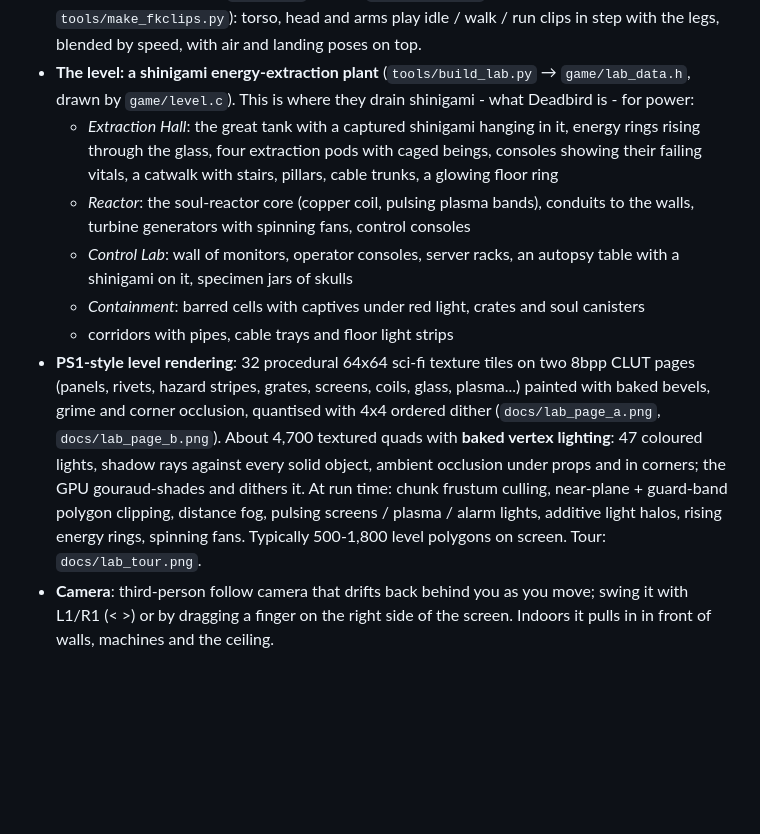
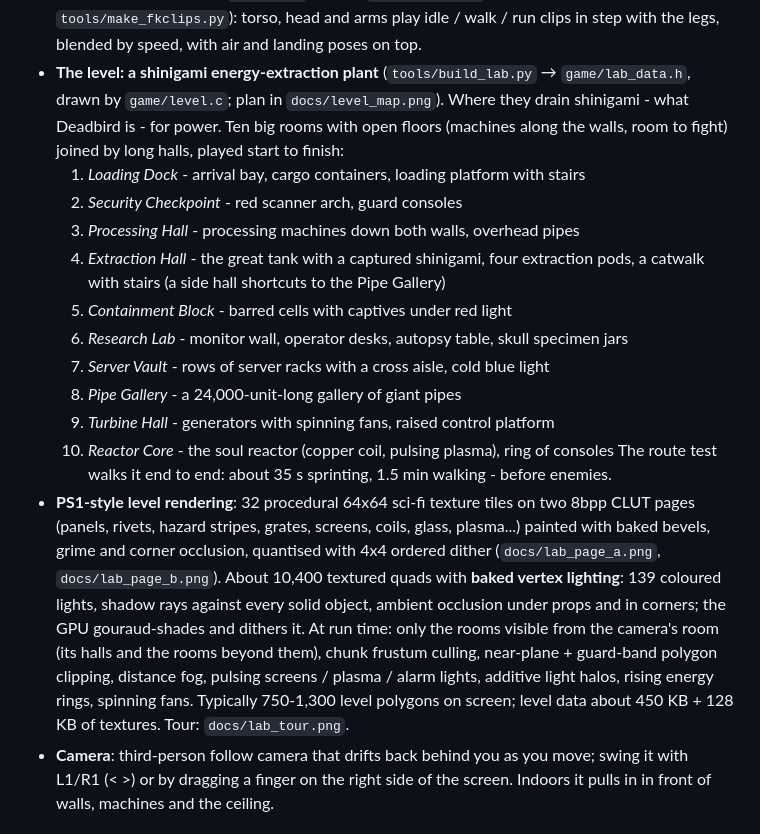
Before and after one commit to HarlequinXD/Deadbird, a Markdown page: README.md, the part around the change. GitHub-like rendering; blank space fills up the shorter version.

```diff
--- a/README.md
+++ b/README.md
@@ -27,25 +27,31 @@ level. The engine is written so it can run on a real PlayStation later. For now
   `tools/make_fkclips.py`): torso, head and arms play idle / walk / run clips in step with the
   legs, blended by speed, with air and landing poses on top.
 - **The level: a shinigami energy-extraction plant** (`tools/build_lab.py` → `game/lab_data.h`,
-  drawn by `game/level.c`). This is where they drain shinigami - what Deadbird is - for power:
-  - *Extraction Hall*: the great tank with a captured shinigami hanging in it, energy rings
-    rising through the glass, four extraction pods with caged beings, consoles showing their
-    failing vitals, a catwalk with stairs, pillars, cable trunks, a glowing floor ring
-  - *Reactor*: the soul-reactor core (copper coil, pulsing plasma bands), conduits to the
-    walls, turbine generators with spinning fans, control consoles
-  - *Control Lab*: wall of monitors, operator consoles, server racks, an autopsy table with a
-    shinigami on it, specimen jars of skulls
-  - *Containment*: barred cells with captives under red light, crates and soul canisters
-  - corridors with pipes, cable trays and floor light strips
+  drawn by `game/level.c`; plan in `docs/level_map.png`). Where they drain shinigami - what
+  Deadbird is - for power. Ten big rooms with open floors (machines along the walls, room to
+  fight) joined by long halls, played start to finish:
+  1. *Loading Dock* - arrival bay, cargo containers, loading platform with stairs
+  2. *Security Checkpoint* - red scanner arch, guard consoles
+  3. *Processing Hall* - processing machines down both walls, overhead pipes
+  4. *Extraction Hall* - the great tank with a captured shinigami, four extraction pods,
+     a catwalk with stairs (a side hall shortcuts to the Pipe Gallery)
+  5. *Containment Block* - barred cells with captives under red light
+  6. *Research Lab* - monitor wall, operator desks, autopsy table, skull specimen jars
+  7. *Server Vault* - rows of server racks with a cross aisle, cold blue light
+  8. *Pipe Gallery* - a 24,000-unit-long gallery of giant pipes
+  9. *Turbine Hall* - generators with spinning fans, raised control platform
+  10. *Reactor Core* - the soul reactor (copper coil, pulsing plasma), ring of consoles
+  The route test walks it end to end: about 35 s sprinting, 1.5 min walking - before enemies.
 - **PS1-style level rendering**: 32 procedural 64x64 sci-fi texture tiles on two 8bpp CLUT
   pages (panels, rivets, hazard stripes, grates, screens, coils, glass, plasma...) painted with
   baked bevels, grime and corner occlusion, quantised with 4x4 ordered dither
-  (`docs/lab_page_a.png`, `docs/lab_page_b.png`). About 4,700 textured quads with **baked
-  vertex lighting**: 47 coloured lights, shadow rays against every solid object, ambient
+  (`docs/lab_page_a.png`, `docs/lab_page_b.png`). About 10,400 textured quads with **baked
+  vertex lighting**: 139 coloured lights, shadow rays against every solid object, ambient
   occlusion under props and in corners; the GPU gouraud-shades and dithers it. At run time:
-  chunk frustum culling, near-plane + guard-band polygon clipping, distance fog, pulsing
+  only the rooms visible from the camera's room (its halls and the rooms beyond them), chunk
+  frustum culling, near-plane + guard-band polygon clipping, distance fog, pulsing
   screens / plasma / alarm lights, additive light halos, rising energy rings, spinning fans.
-  Typically 500-1,800 level polygons on screen. Tour: `docs/lab_tour.png`.
+  Typically 750-1,300 level polygons on screen; level data about 450 KB + 128 KB of textures. Tour: `docs/lab_tour.png`.
 - **Camera**: third-person follow camera that drifts back behind you as you move; swing it with
   L1/R1 (< >) or by dragging a finger on the right side of the screen. Indoors it pulls in in
   front of walls, machines and the ceiling.
```
Also changed, not shown: docs/gait.png, docs/headless_frames.png, docs/lab_tour.png, docs/level_map.png (added), 7 other files.
